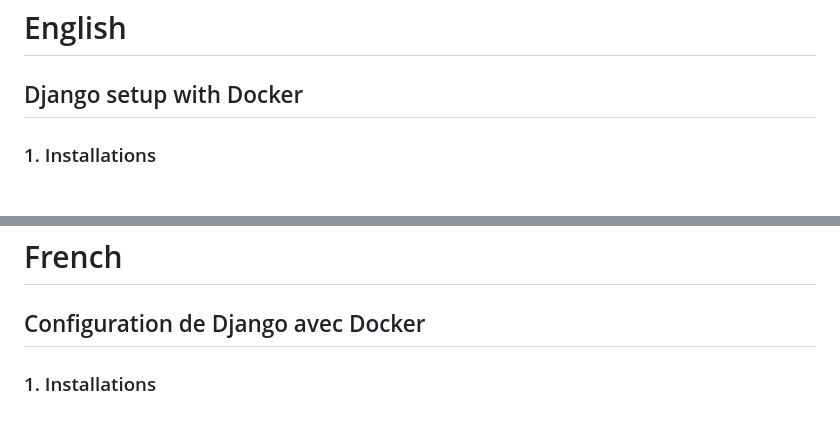
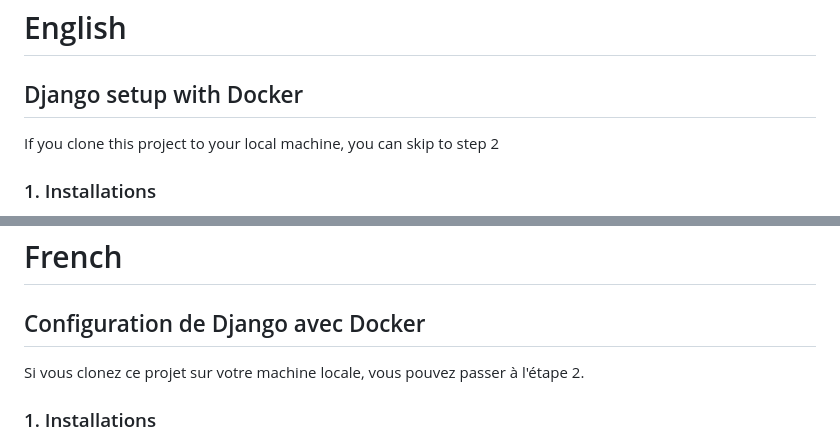
Before and after one commit to CaoKha/django-tp, a Markdown page: README.md, 2 parts joined by grey strips. Rendered like a GitHub page.

```diff
--- a/README.md
+++ b/README.md
@@ -1,5 +1,6 @@
 # English
 ## Django setup with Docker
+If you clone this project to your local machine, you can skip to step 2
 ### 1. Installations
 - Go to the link for `pyenv` installation information [here](https://github.com/pyenv/pyenv#unixmacos)
 - After finish installing `pyenv`, install python version 3.11.5 (recommended) or later
@@ -182,6 +183,7 @@ To quit and stop container, in terminal, press `Ctrl+c` on your keyboard
 
 # French
 ## Configuration de Django avec Docker
+Si vous clonez ce projet sur votre machine locale, vous pouvez passer à l'étape 2.
 ### 1. Installations
 - Installez `pyenv` en suivant les instructions [ici](https://github.com/pyenv/pyenv#unixmacos).
 - Une fois `pyenv` installé, installez la version 3.11.5 de Python (recommandée) ou une version ultérieure.
```
